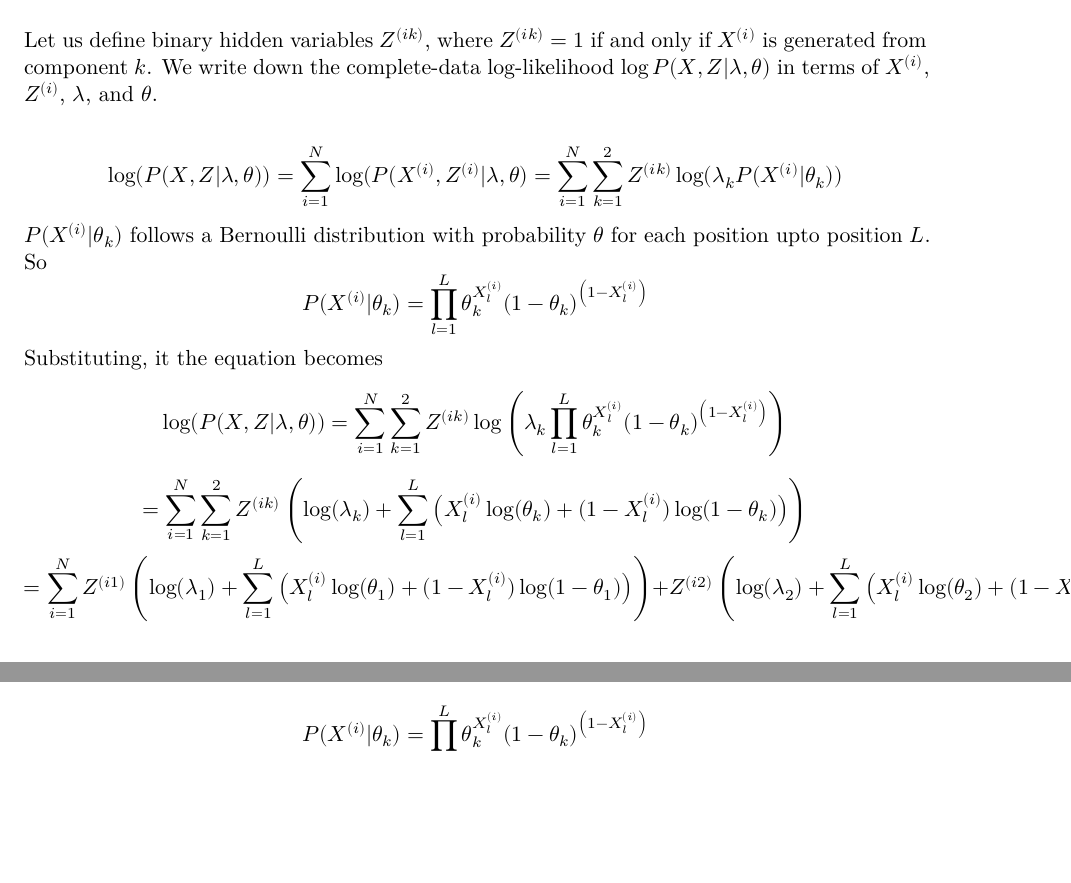
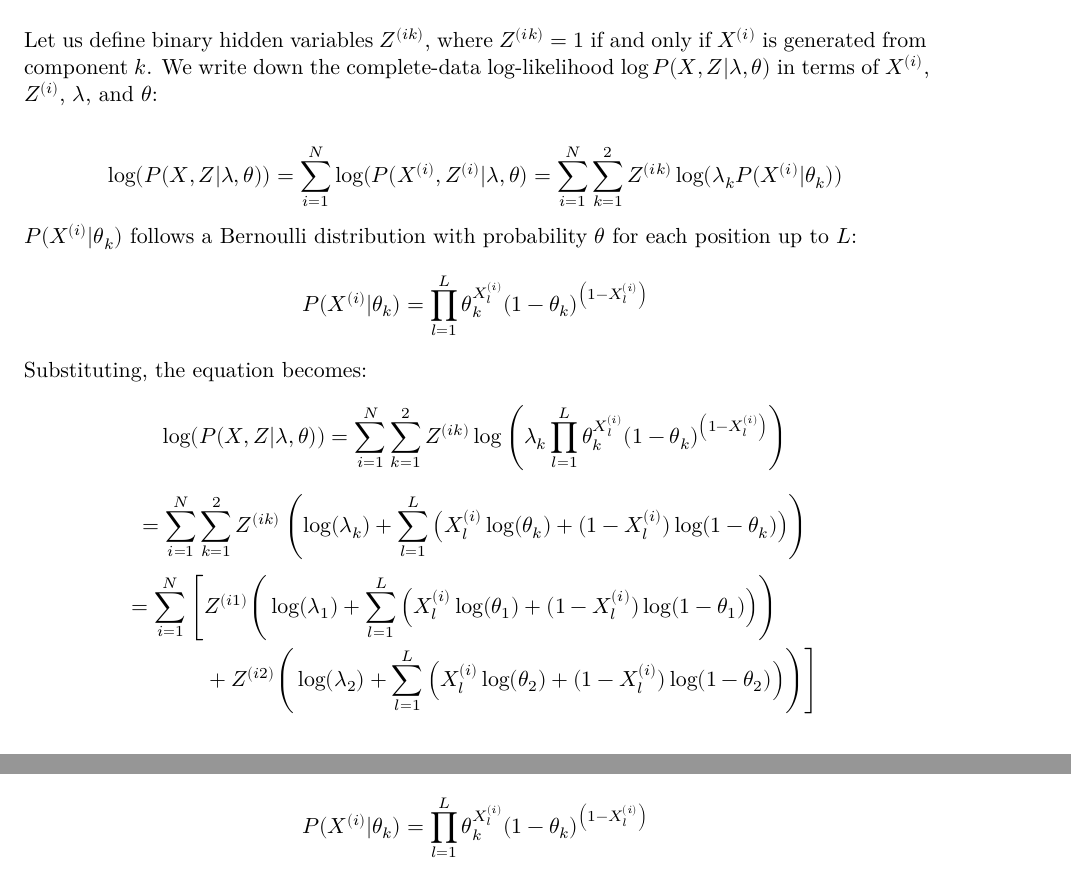
Before and after one commit to gorkemsolun/statistical-models-computational-biology-homeworks, a Quarto document (hw2/hw2.qmd): two parts of pages 2 and 3 of 11 before the commit and two parts of pages 2 and 4 of 11 after it, joined at a grey line, cut so that both start at the same text, the shorter picture padded with empty space. Rendered offline with R 4.5, knitr and Pandoc in place of Quarto, then LaTeX, with nearby package versions.

Commit message:
fix: 4a) styling

```diff
--- a/hw2/hw2.qmd
+++ b/hw2/hw2.qmd
@@ -63,16 +63,27 @@ using the EM algorithm.
 Let us define binary hidden variables $Z^{(ik)}$, where $Z^{(ik)} = 1$
 if and only if $X^{(i)}$ is generated from component $k$. We write down
 the complete-data log-likelihood $\log P(X, Z | \lambda, \theta)$ in
-terms of $X^{(i)}$, $Z^{(i)}$, $\lambda$, and $\theta$.
+terms of $X^{(i)}$, $Z^{(i)}$, $\lambda$, and $\theta$:
 
 $$\log(P(X,Z|\lambda,\theta)) = \sum_{i = 1}^{N}\log(P(X^{(i)},Z^{(i)}|\lambda,\theta) = \sum_{i = 1}^{N}\sum_{k = 1}^{2}Z^{(ik)}\log(\lambda_{k}P(X^{(i)}|\theta_{k}))$$
 $P(X^{(i)}|\theta_k)$ follows a Bernoulli distribution with probability
-$\theta$ for each position upto position $L$. So
+$\theta$ for each position up to $L$:
 $$ P(X^{(i)}|\theta_{k}) = \prod_{l = 1}^{L}\theta_{k}^{X_{l}^{(i)}}(1-\theta_{k})^{\left(1 - X_{l}^{(i)}\right)}$$
-Substituting, it the equation becomes
+Substituting, the equation becomes:
 $$\log(P(X,Z|\lambda,\theta)) = \sum_{i = 1}^{N}\sum_{k = 1}^{2}Z^{(ik)}\log\left(\lambda_{k}\prod_{l = 1}^{L}\theta_{k}^{X_{l}^{(i)}}(1-\theta_{k})^{\left(1 - X_{l}^{(i)}\right)}\right) $$
 $$= \sum_{i = 1}^{N}\sum_{k = 1}^{2}Z^{(ik)}\left(\log(\lambda_{k})+\sum_{l = 1}^{L}\left(X_{l}^{(i)}\log(\theta_{k})+(1 - X_{l}^{(i)})\log(1-\theta_{k})\right)\right) $$
-$$ = \sum_{i = 1}^{N}Z^{(i1)}\left(\log(\lambda_{1})+\sum_{l = 1}^{L}\left(X_{l}^{(i)}\log(\theta_{1})+(1 - X_{l}^{(i)})\log(1-\theta_{1})\right)\right) + Z^{(i2)}\left(\log(\lambda_{2})+\sum_{l = 1}^{L}\left(X_{l}^{(i)}\log(\theta_{2})+(1 - X_{l}^{(i)})\log(1-\theta_{2})\right)\right) $$
+$$
+\begin{aligned}
+= \sum_{i=1}^{N} \Bigg[
+& Z^{(i1)}\Bigg(\log(\lambda_{1})
+  + \sum_{l=1}^{L}\Big( X_{l}^{(i)}\log(\theta_{1})
+  + (1-X_{l}^{(i)})\log(1-\theta_{1}) \Big)\Bigg) \\
+& + Z^{(i2)}\Bigg(\log(\lambda_{2})
+  + \sum_{l=1}^{L}\Big( X_{l}^{(i)}\log(\theta_{2})
+  + (1-X_{l}^{(i)})\log(1-\theta_{2}) \Big)\Bigg)
+\Bigg]
+\end{aligned}
+$$
 
 ### (4b) The responsibility
 
```
Also changed, not shown: hw2/hw2.pdf.
